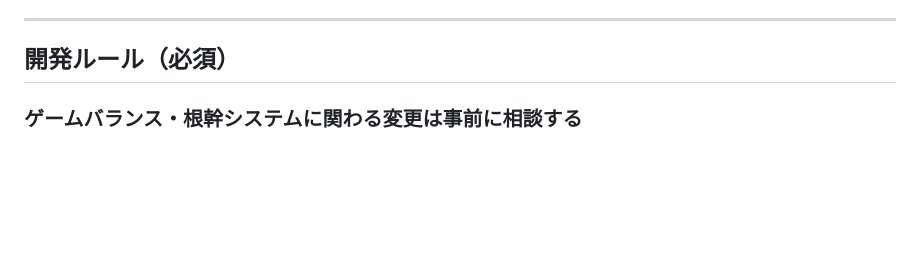
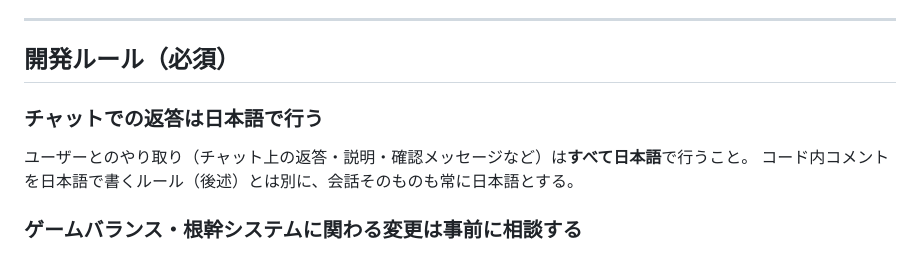
Before and after one commit to Egzyda/pixel-siege-elite, a Markdown page: CLAUDE.md, the part around the change. Drawn GitHub-style; blank space fills up the shorter version.

Commit message:
チャットでの返答を日本語で行うルールをCLAUDE.mdに追記

```diff
--- a/CLAUDE.md
+++ b/CLAUDE.md
@@ -14,6 +14,11 @@
 ---
 
 ## 開発ルール（必須）
+
+### チャットでの返答は日本語で行う
+
+ユーザーとのやり取り（チャット上の返答・説明・確認メッセージなど）は**すべて日本語**で行うこと。
+コード内コメントを日本語で書くルール（後述）とは別に、会話そのものも常に日本語とする。
 
 ### ゲームバランス・根幹システムに関わる変更は事前に相談する
 
```
